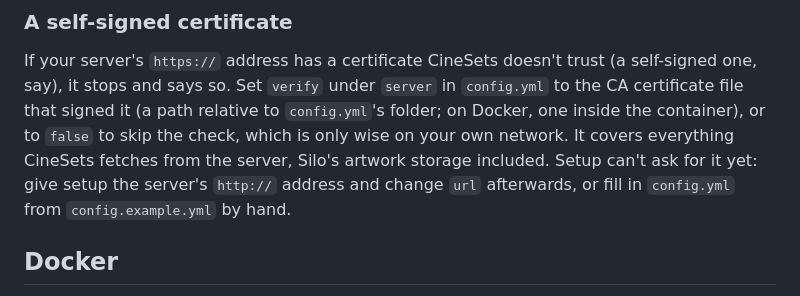
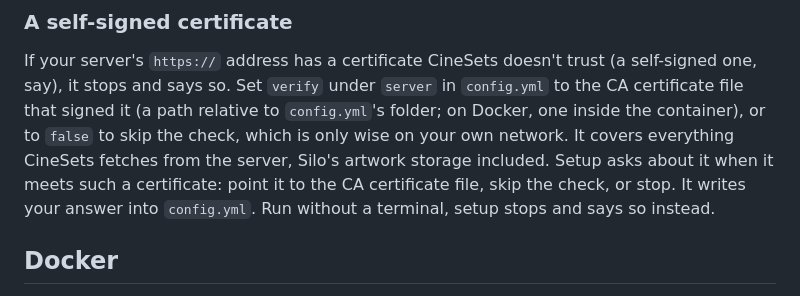
Before and after one commit to blurbery/cinesets, a Markdown page: docs/setup.md, the part around the change. GitHub-like rendering.

Commit message:
feat(setup): ask about untrusted certificates, Peacock's new logo and fresh preview pictures (#45)

```diff
--- a/docs/setup.md
+++ b/docs/setup.md
@@ -80,8 +80,8 @@ If your server's `https://` address has a certificate CineSets doesn't trust (a
 and says so. Set `verify` under `server` in `config.yml` to the CA certificate file that signed it (a path relative
 to `config.yml`'s folder; on Docker, one inside the container), or to `false` to skip the check, which is only wise
 on your own network. It covers everything CineSets fetches from the server, Silo's artwork storage included.
-Setup can't ask for it yet: give setup the server's `http://` address and change `url` afterwards, or fill in
-`config.yml` from `config.example.yml` by hand.
+Setup asks about it when it meets such a certificate: point it to the CA certificate file, skip the check, or stop.
+It writes your answer into `config.yml`. Run without a terminal, setup stops and says so instead.
 
 ## Docker
 
```
Also changed, not shown: docs/preview.md (+2 -2 lines), docs/images/section-bestof.jpg, docs/images/section-regional.jpg, docs/images/section-seasonal.jpg, docs/images/section-streaming.jpg, docs/images/section-universes.jpg, 8 other files.
